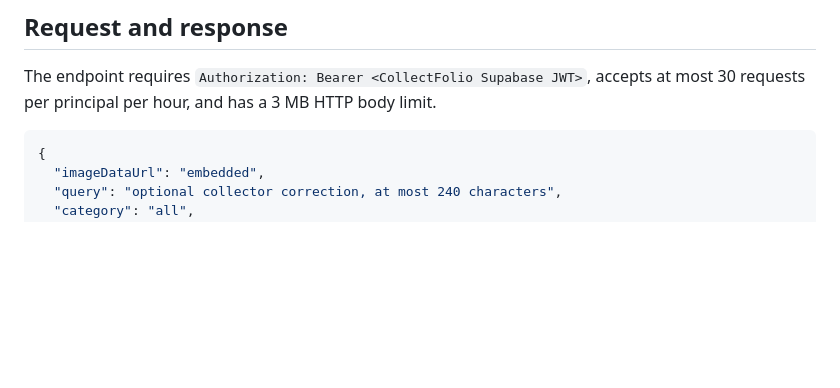
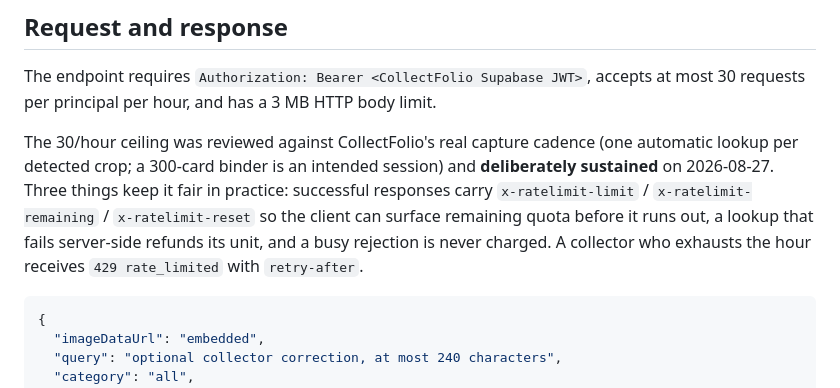
Before and after one commit to kaywhy331/CollectCapture, a Markdown page: docs/collectfolio-card-lookup.md, the part around the change. Rendered like a GitHub page; blank space fills up the shorter version.

Commit message:
docs: record the sustained 30/hour quota decision (G7)
Kevin reviewed the ceiling against CollectFolio's real capture cadence
on 2026-08-27 and sustained it; the contract doc now records the
decision and the three fairness mechanisms that accompany it.

Co-Authored-By: Claude Fable 5 <noreply@anthropic.com>

````diff
--- a/docs/collectfolio-card-lookup.md
+++ b/docs/collectfolio-card-lookup.md
@@ -32,6 +32,8 @@ Standalone build, container, edge, scaling, qualification, and rollback instruct
 ## Request and response
 
 The endpoint requires `Authorization: Bearer <CollectFolio Supabase JWT>`, accepts at most 30 requests per principal per hour, and has a 3 MB HTTP body limit.
+
+The 30/hour ceiling was reviewed against CollectFolio's real capture cadence (one automatic lookup per detected crop; a 300-card binder is an intended session) and **deliberately sustained** on 2026-08-27. Three things keep it fair in practice: successful responses carry `x-ratelimit-limit` / `x-ratelimit-remaining` / `x-ratelimit-reset` so the client can surface remaining quota before it runs out, a lookup that fails server-side refunds its unit, and a busy rejection is never charged. A collector who exhausts the hour receives `429 rate_limited` with `retry-after`.
 
 ```json
 {
````
